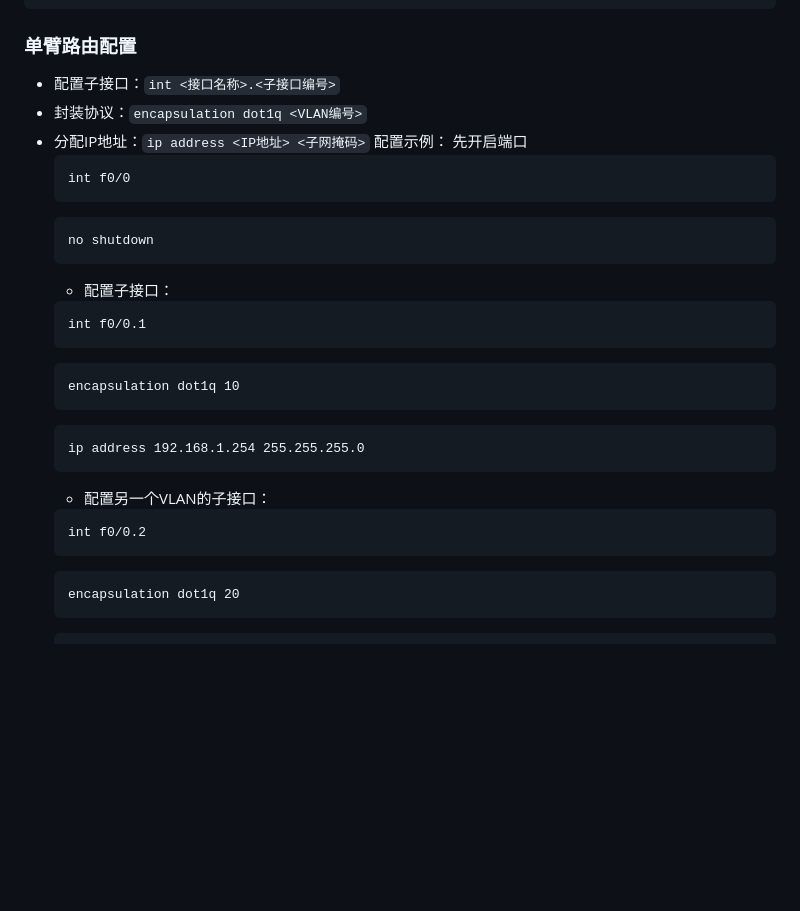
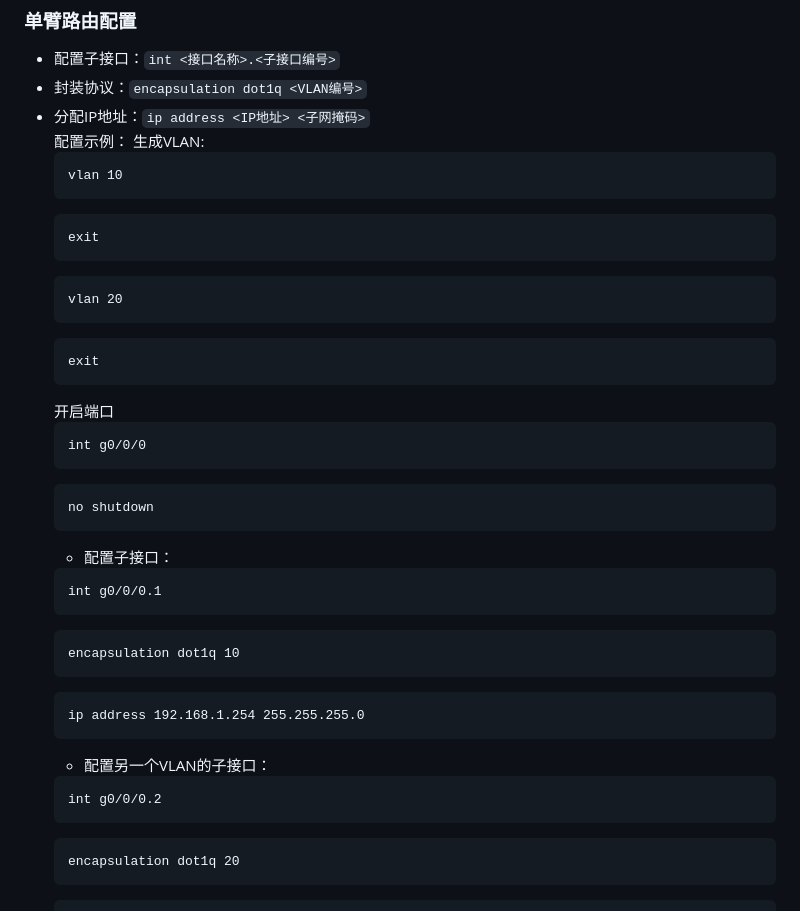
Before and after one commit to stu2116Edward/Public-study-notes, a Markdown page: Cisco Notes/Cisco Notes.md, the part around the change. GitHub-like rendering; blank space fills up the shorter version.

````diff
--- a/Cisco Notes/Cisco Notes.md
+++ b/Cisco Notes/Cisco Notes.md
@@ -507,16 +507,29 @@ no shutdown
 - 封装协议：`encapsulation dot1q <VLAN编号>`
 - 分配IP地址：`ip address <IP地址> <子网掩码>`
 配置示例：
-  先开启端口
+  生成VLAN:
   ```
-  int f0/0
+  vlan 10
+  ```
+  ```
+  exit
+  ```
+  ```
+  vlan 20
+  ```
+  ```
+  exit
+  ```
+  开启端口
+  ```
+  int g0/0/0
   ```
   ```
   no shutdown
   ```
   - 配置子接口：
   ```
-  int f0/0.1
+  int g0/0/0.1
   ```
   ```
   encapsulation dot1q 10
@@ -526,7 +539,7 @@ no shutdown
   ```
   - 配置另一个VLAN的子接口：
   ```
-  int f0/0.2
+  int g0/0/0.2
   ```
   ```
   encapsulation dot1q 20
````
